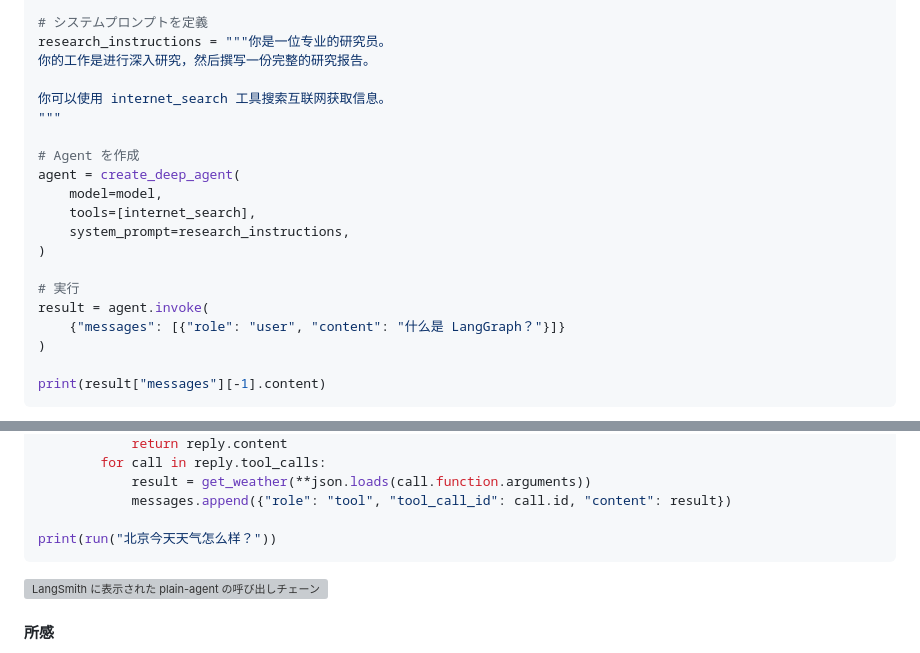
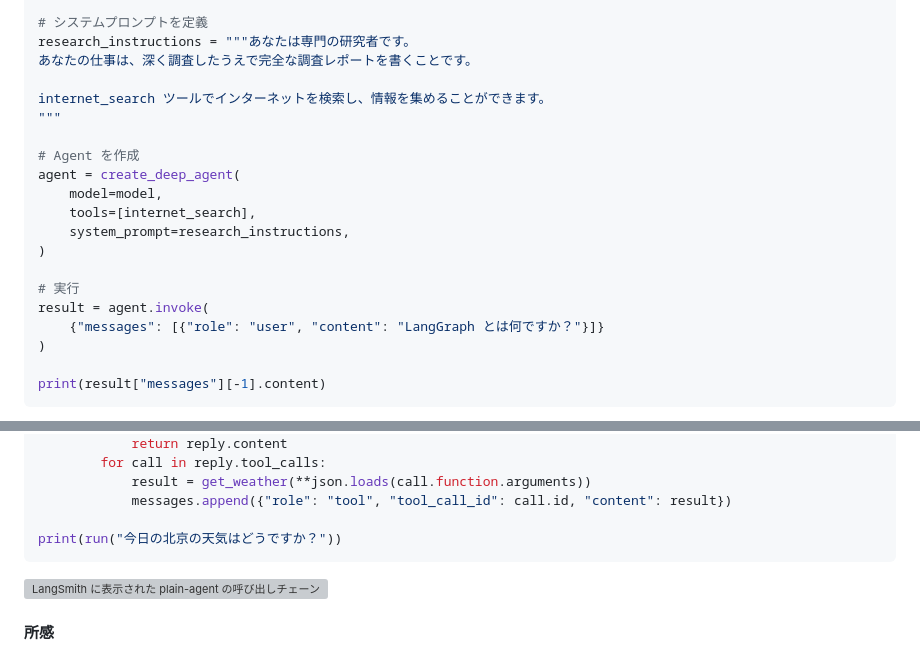
Before and after one commit to ryukirin/ryukirin.github.io, a Markdown page: posts/ja/cnblogs-20261012-2.md, 2 parts joined by grey strips. Rendered like a GitHub page; grey boxes are pictures that could not be loaded.

````diff
--- a/posts/ja/cnblogs-20261012-2.md
+++ b/posts/ja/cnblogs-20261012-2.md
@@ -273,10 +273,10 @@ def internet_search(
     )
 
 # システムプロンプトを定義
-research_instructions = """你是一位专业的研究员。
-你的工作是进行深入研究，然后撰写一份完整的研究报告。
+research_instructions = """あなたは専門の研究者です。
+あなたの仕事は、深く調査したうえで完全な調査レポートを書くことです。
 
-你可以使用 internet_search 工具搜索互联网获取信息。
+internet_search ツールでインターネットを検索し、情報を集めることができます。
 """
 
 # Agent を作成
@@ -288,7 +288,7 @@ agent = create_deep_agent(
 
 # 実行
 result = agent.invoke(
-    {"messages": [{"role": "user", "content": "什么是 LangGraph？"}]}
+    {"messages": [{"role": "user", "content": "LangGraph とは何ですか？"}]}
 )
 
 print(result["messages"][-1].content)
@@ -343,7 +343,7 @@ def run(question: str) -> str:
             result = get_weather(**json.loads(call.function.arguments))
             messages.append({"role": "tool", "tool_call_id": call.id, "content": result})
 
-print(run("北京今天天气怎么样？"))
+print(run("今日の北京の天気はどうですか？"))
 ```
 
 ![LangSmith に表示された plain-agent の呼び出しチェーン](/assets/posts/cnblogs-20261012-2/image-01.png)
````
Also changed, not shown: posts/en/cnblogs-20261012-2.md (+5 -5 lines).
